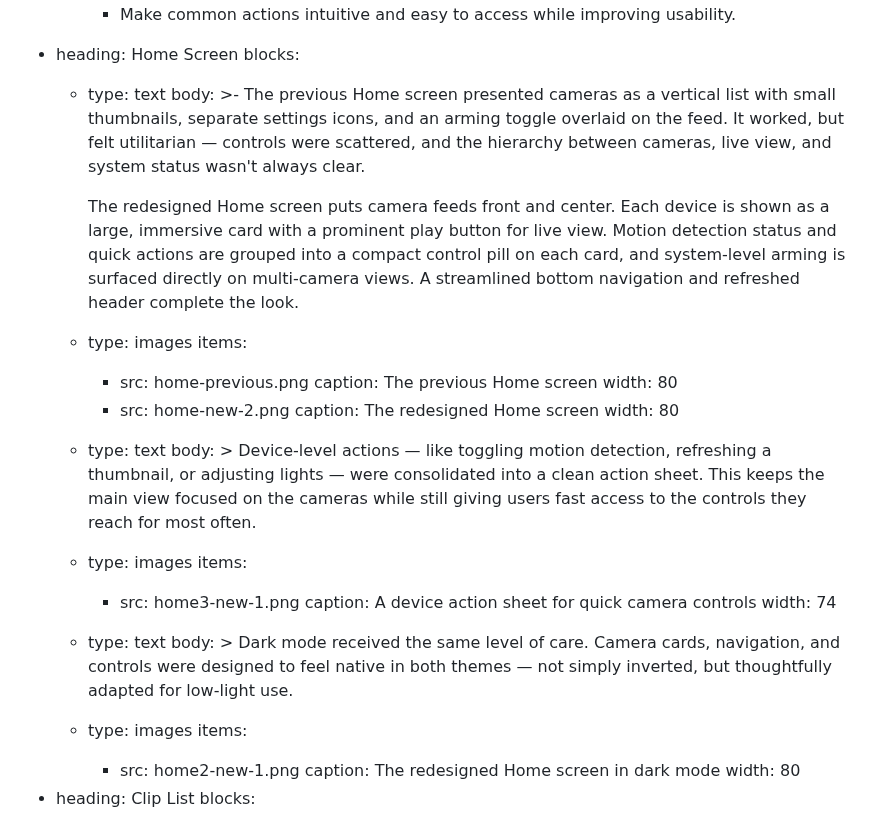
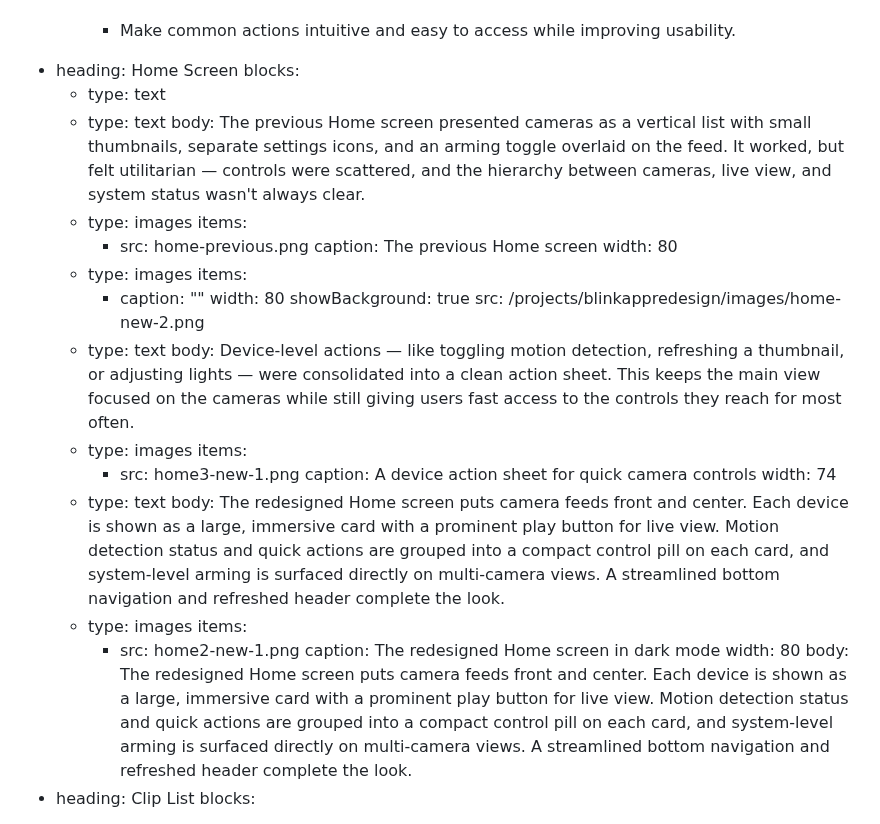
Before and after one commit to pxlws/pxlws.github.io, a Markdown page: src/projects/blinkappredesign.md, the part around the change. Rendered like a GitHub page.

Commit message:
Update Project “blinkappredesign”

```diff
--- a/src/projects/blinkappredesign.md
+++ b/src/projects/blinkappredesign.md
@@ -57,26 +57,25 @@ sections:
   - heading: Home Screen
     blocks:
       - type: text
-        body: >-
-          The previous Home screen presented cameras as a vertical list with
-          small thumbnails, separate settings icons, and an arming toggle
-          overlaid on the feed. It worked, but felt utilitarian — controls were
-          scattered, and the hierarchy between cameras, live view, and system
-          status wasn't always clear.
-
-
-          The redesigned Home screen puts camera feeds front and center. Each device is shown as a large, immersive card with a prominent play button for live view. Motion detection status and quick actions are grouped into a compact control pill on each card, and system-level arming is surfaced directly on multi-camera views. A streamlined bottom navigation and refreshed header complete the look.
+      - type: text
+        body: The previous Home screen presented cameras as a vertical list with small
+          thumbnails, separate settings icons, and an arming toggle overlaid on
+          the feed. It worked, but felt utilitarian — controls were scattered,
+          and the hierarchy between cameras, live view, and system status wasn't
+          always clear.
       - type: images
         items:
           - src: home-previous.png
             caption: The previous Home screen
             width: 80
-          - src: home-new-2.png
-            caption: The redesigned Home screen
+      - type: images
+        items:
+          - caption: ""
             width: 80
+            showBackground: true
+            src: /projects/blinkappredesign/images/home-new-2.png
       - type: text
-        body: >
-          Device-level actions — like toggling motion detection, refreshing a
+        body: Device-level actions — like toggling motion detection, refreshing a
           thumbnail, or adjusting lights — were consolidated into a clean action
           sheet. This keeps the main view focused on the cameras while still
           giving users fast access to the controls they reach for most often.
@@ -86,15 +85,23 @@ sections:
             caption: A device action sheet for quick camera controls
             width: 74
       - type: text
-        body: >
-          Dark mode received the same level of care. Camera cards, navigation,
-          and controls were designed to feel native in both themes — not simply
-          inverted, but thoughtfully adapted for low-light use.
+        body: The redesigned Home screen puts camera feeds front and center. Each device
+          is shown as a large, immersive card with a prominent play button for
+          live view. Motion detection status and quick actions are grouped into
+          a compact control pill on each card, and system-level arming is
+          surfaced directly on multi-camera views. A streamlined bottom
+          navigation and refreshed header complete the look.
       - type: images
         items:
           - src: home2-new-1.png
             caption: The redesigned Home screen in dark mode
             width: 80
+        body: The redesigned Home screen puts camera feeds front and center. Each device
+          is shown as a large, immersive card with a prominent play button for
+          live view. Motion detection status and quick actions are grouped into
+          a compact control pill on each card, and system-level arming is
+          surfaced directly on multi-camera views. A streamlined bottom
+          navigation and refreshed header complete the look.
   - heading: Clip List
     blocks:
       - type: text
```
